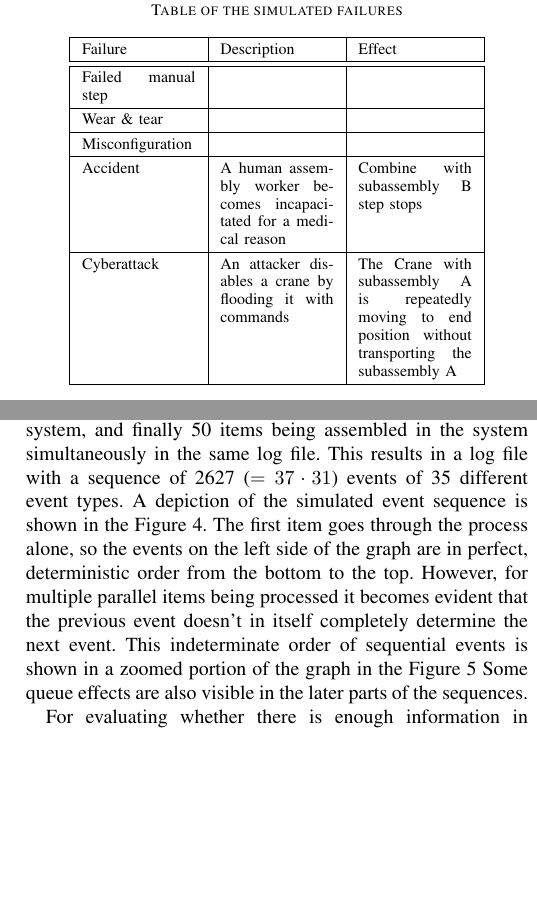
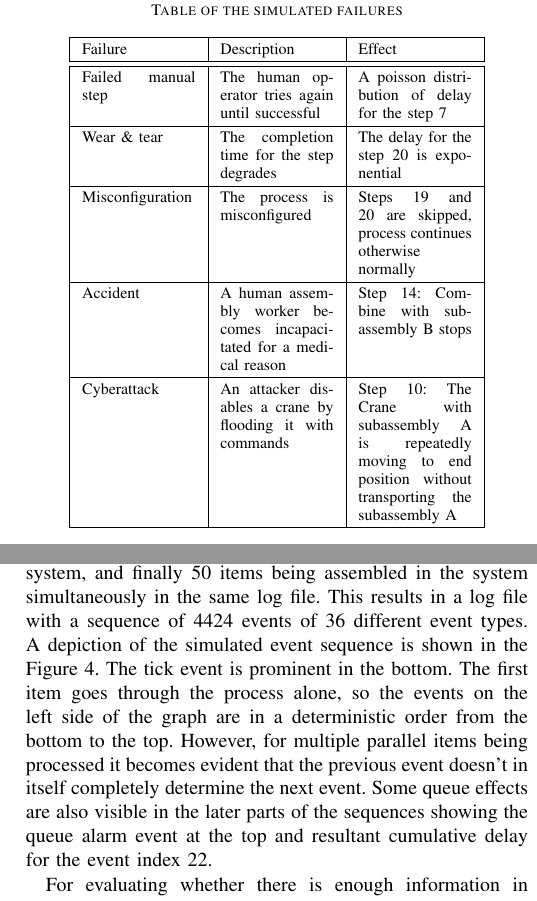
Before and after one commit to keskival/FAS-Simulator, a LaTeX paper (documentation/FAS-Simulator.tex): two parts of the columns of pages 6 and 7 of 9, joined at a grey line, cut so that both start at the same text, the shorter picture padded with empty space. Compiled offline with pdfLaTeX.

Commit message:
More text.
Former-commit-id: b332578d8ec5a025d7962b9ada024d9eb908897c

```diff
--- a/documentation/FAS-Simulator.tex
+++ b/documentation/FAS-Simulator.tex
@@ -448,15 +448,15 @@ To have a meaningful simulation of a system under faults we only need to simulat
 Failure & Description & Effect \\
 \hline
 \hline
-Failed manual step & & \\
+Failed manual step & The human operator tries again until successful & A poisson distribution of delay for the step 7 \\
 \hline
-Wear \& tear & & \\
+Wear \& tear & The completion time for the step degrades & The delay for the step 20 is exponential \\
 \hline
-Misconfiguration & & \\
+Misconfiguration & The process is misconfigured & Steps 19 and 20 are skipped, process continues otherwise normally \\
 \hline
-Accident & A human assembly worker becomes incapacitated for a medical reason & Combine with subassembly B step stops \\
+Accident & A human assembly worker becomes incapacitated for a medical reason & Step 14: Combine with subassembly B stops \\
 \hline
-Cyberattack & An attacker disables a crane by flooding it with commands  & The Crane with subassembly A is repeatedly moving to end position without transporting the subassembly A \\
+Cyberattack & An attacker disables a crane by flooding it with commands  & Step 10: The Crane with subassembly A is repeatedly moving to end position without transporting the subassembly A \\
 \hline
 \end{tabular}
 \end{table}
@@ -527,11 +527,12 @@ For the purposes of this article, we will only consider methods which are not tr
 becomes a challenge of learning the correct operation of the system and flagging any inconsistencies and anomalies.
 
 For evaluation purposes, we will use a generated fault-free event sequence with first one complete sequence for one item only, then for 20 items simultaneously going through the system,
-and finally 50 items being assembled in the system simultaneously in the same log file. This results in a log file with a sequence of 2627 ($ = 37 \cdot 31 $) events of 35 different
-event types. A depiction of the simulated event sequence is shown in the Figure \ref{figure:events}. The first item goes through the process alone, so the events on the left side
-of the graph are in perfect, deterministic order from the bottom to the top. However, for multiple parallel items being processed it becomes evident that the previous event doesn't in itself
-completely determine the next event. This indeterminate order of sequential events is shown in a zoomed portion of the graph in the Figure \ref{figure:zoomed_events}
-Some queue effects are also visible in the later parts of the sequences.
+and finally 50 items being assembled in the system simultaneously in the same log file. This results in a log file with a sequence of 4424 events of 36 different
+event types. A depiction of the simulated event sequence is shown in the Figure \ref{figure:events}. The tick event is prominent in the bottom.
+The first item goes through the process alone, so the events on the left side
+of the graph are in a deterministic order from the bottom to the top. However, for multiple parallel items being processed it becomes evident that the previous event doesn't in itself
+completely determine the next event.
+Some queue effects are also visible in the later parts of the sequences showing the queue alarm event at the top and resultant cumulative delay for the event index 22.
 
-For evaluating whether there is enough information in the sequence to determine some structure in the model, the sequence was visualized as colored pixels in Figure \ref{figure:color_vis}.
+For evaluating whether there is enough information in the sequence to determine some structure in the model, the sequence was visualized as grayscale pixels in Figure \ref{figure:color_vis}.
 If human eye can make out some structure in the sequence, then in principle it is possible for the automated algorithms to do so also. To assist the eye, the pixel colors are chosen
```
Also changed, not shown: documentation/FAS-Simulator.pdf, documentation/representative_log.eps, documentation/FAS-Simulator.tex (9 more changed lines), 6 other files.
